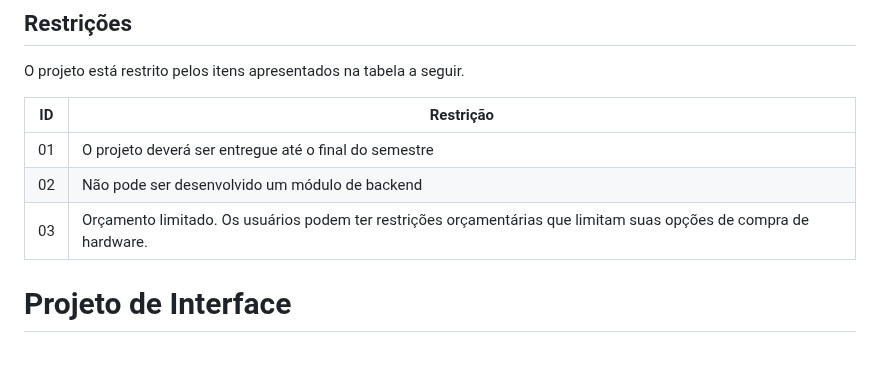
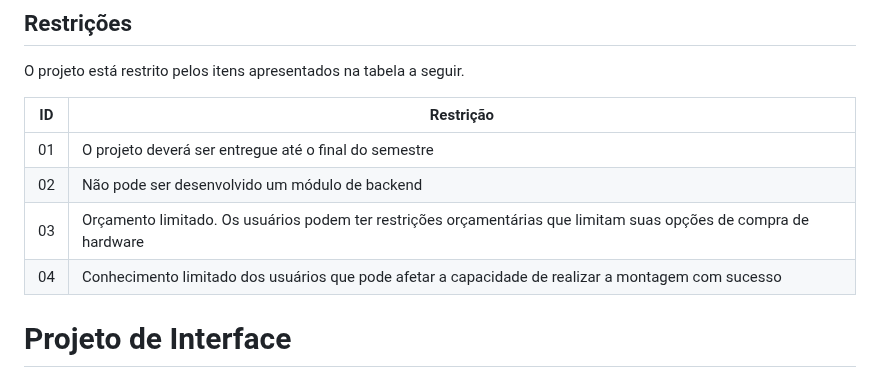
Before and after one commit to ICEI-PUCMinas-PSG-SI-TI/tiaw-2023-2-monteseupc, a Markdown page: docs/relatorio/Relatorio Tecnico - TEMPLATE.md, the part around the change. Drawn GitHub-style.

```diff
--- a/docs/relatorio/Relatorio Tecnico - TEMPLATE.md
+++ b/docs/relatorio/Relatorio Tecnico - TEMPLATE.md
@@ -179,7 +179,8 @@ O projeto está restrito pelos itens apresentados na tabela a seguir.
 |--|-------------------------------------------------------|
 |01| O projeto deverá ser entregue até o final do semestre |
 |02| Não pode ser desenvolvido um módulo de backend        |
-|03| Orçamento limitado. Os usuários podem ter restrições orçamentárias que limitam suas opções de compra de hardware.|
+|03| Orçamento limitado. Os usuários podem ter restrições orçamentárias que limitam suas opções de compra de hardware|
+|04| Conhecimento limitado dos usuários que pode afetar a capacidade de realizar a montagem com sucesso  |
 
 
 
```
